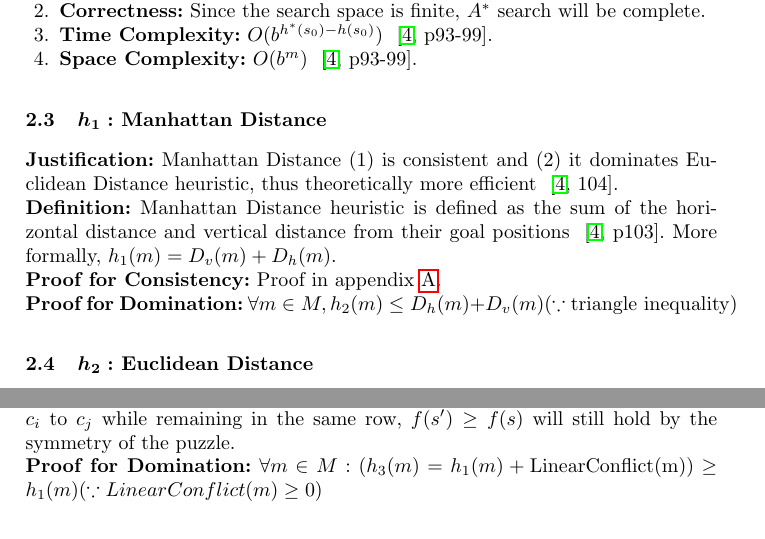
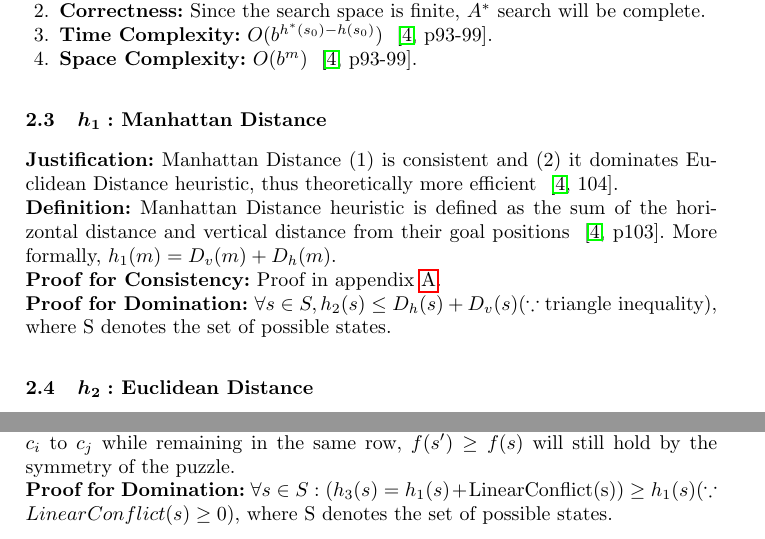
Before and after one commit to larrylawl/CS3243-project-1, a LaTeX paper (llncs2e-larry/samplepaper-larry.tex): two parts of pages 2 and 3 of 5, joined at a grey line, cut so that both start at the same text. Compiled offline with pdfLaTeX.

Commit message:
Edit m to s

```diff
--- a/llncs2e-larry/samplepaper-larry.tex
+++ b/llncs2e-larry/samplepaper-larry.tex
@@ -93,7 +93,7 @@ Since \( A^* \) search uses heuristic functions to guide its search, this paper
 \textbf{Justification:} Manhattan Distance (1) is consistent and (2) it dominates Euclidean Distance heuristic, thus theoretically more efficient ~\cite[104]{stuart_russell_artifical_2010}. \\
 \textbf{Definition:} Manhattan Distance heuristic is defined as the sum of the horizontal distance and vertical distance from their goal positions ~\cite[p103]{stuart_russell_artifical_2010}. More formally, \( h_1(m) = D_v(m) + D_h(m) \). \\
 \textbf{Proof for Consistency:} Proof in appendix \ref{appendix:manhat_cons}. \\
-\textbf{Proof for Domination:} \( \forall m \in M, h_{2}(m) \leq D_h(m) + D_v(m) (\because \text{triangle inequality}) \)
+\textbf{Proof for Domination:} \( \forall s \in S, h_{2}(s) \leq D_h(s) + D_v(s) (\because \text{triangle inequality}) \), where S denotes the set of possible states.
 
 \subsection{\(h_2:\) Euclidean Distance}
 \textbf{Justification:} Euclidean Distance (1) is consistent and (2) it dominates Misplace Tiles heuristic, thus theoretically more efficient ~\cite[104]{stuart_russell_artifical_2010}. \\
@@ -154,7 +154,7 @@ Assume that tile \( t_j \) moves from row \( r_i \) to row \( r_j \) and stays i
         Therefore, \( h(s') = h(s) \pm 1 \) and \( f(s') = f(s) + 1 \pm 1 \geq f(s) \).
 \end{enumerate}
 All 3 cases show that \( f(s') \geq f(s) \). Thus, for any tile which moves from column \( c_i \) to \( c_j \) while remaining in the same row, \( f(s') \geq f(s) \) will still hold by the symmetry of the puzzle. \\
-\textbf{Proof for Domination:} \( \forall m \in M: (h_3(m) = h_1(m) + \text{LinearConflict(m)}) \geq h_{1}(m) (\because LinearConflict(m) \geq 0) \)
+\textbf{Proof for Domination:} \( \forall s \in S: (h_3(s) = h_1(s) + \text{LinearConflict(s)}) \geq h_{1}(s) (\because LinearConflict(s) \geq 0) \), where S denotes the set of possible states.
 
 \section{Experimental Setup}
 \textbf{Experiment Goals:} Our experiment aims to measure (1) \textbf{time complexity}, (2) \textbf{space complexity}, and (3) \textbf{actual run time}.
```
Also changed, not shown: llncs2e-larry/samplepaper-larry.pdf, llncs2e-larry/samplepaper-larry.tex (2 more changed lines), 3 other files.
